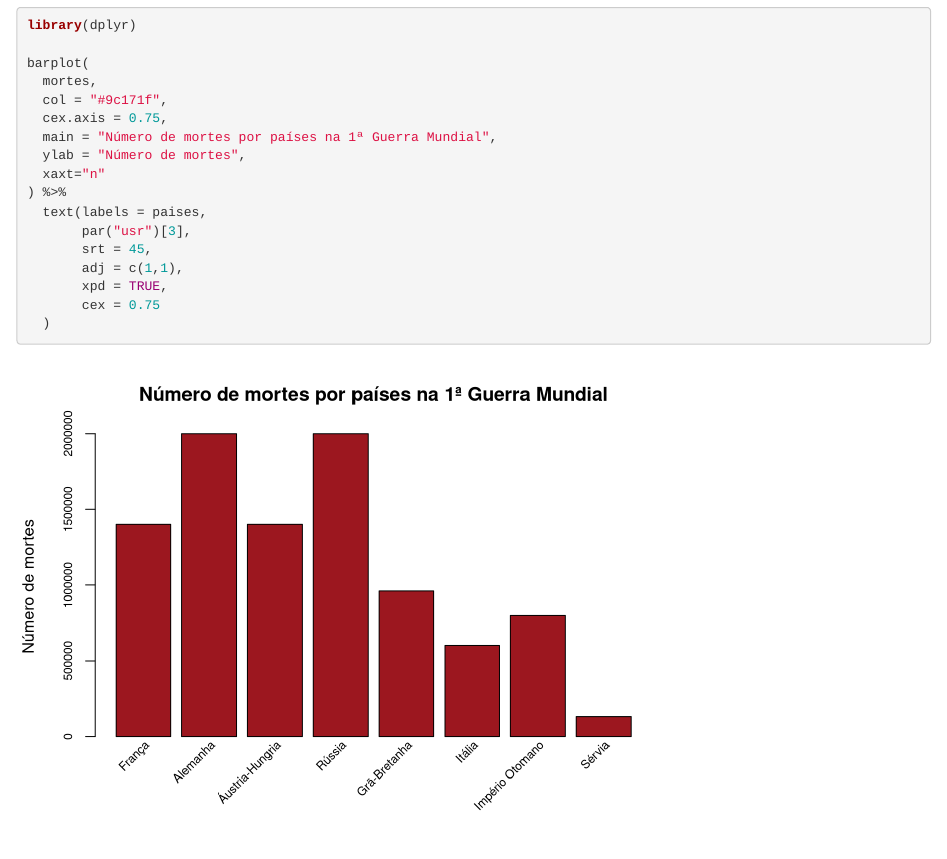
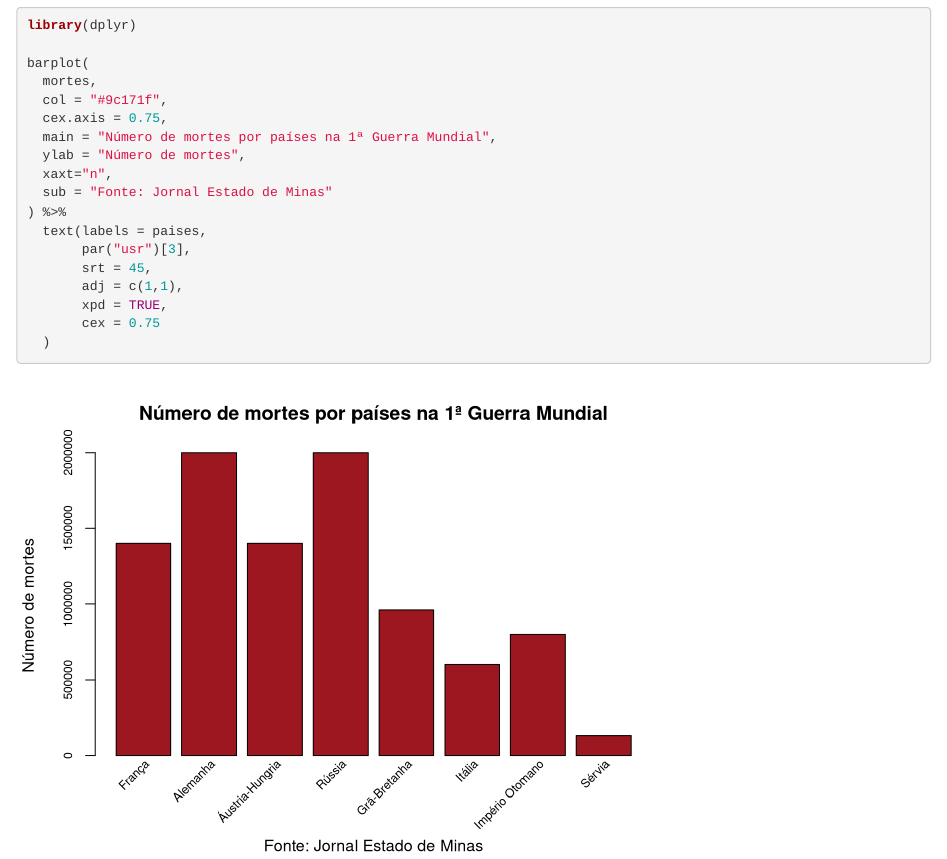
Before and after one commit to luizfcp/est_aplicada, an R Markdown document (Visualizacao de Dados/Exercicio 1/apresentacao.Rmd): the page in a window 1100 px wide, from 590 px down. Rendered offline with R 4.5, knitr and Pandoc, with nearby package versions; drawn as R Markdown's standard HTML page in place of the format the file asks for.

Commit message:
vis. dados exercicio 1

```diff
--- a/Visualizacao de Dados/Exercicio 1/apresentacao.Rmd
+++ b/Visualizacao de Dados/Exercicio 1/apresentacao.Rmd
@@ -50,7 +50,8 @@ barplot(
   cex.axis = 0.75,
   main = "Número de mortes por países na 1ª Guerra Mundial",
   ylab = "Número de mortes",
-  xaxt="n"
+  xaxt="n",
+  sub = "Fonte: Jornal Estado de Minas"
 ) %>%
   text(labels = paises,
        par("usr")[3],
```
Also changed, not shown: Visualizacao de Dados/Exercicio 1/apresentacao.html.
